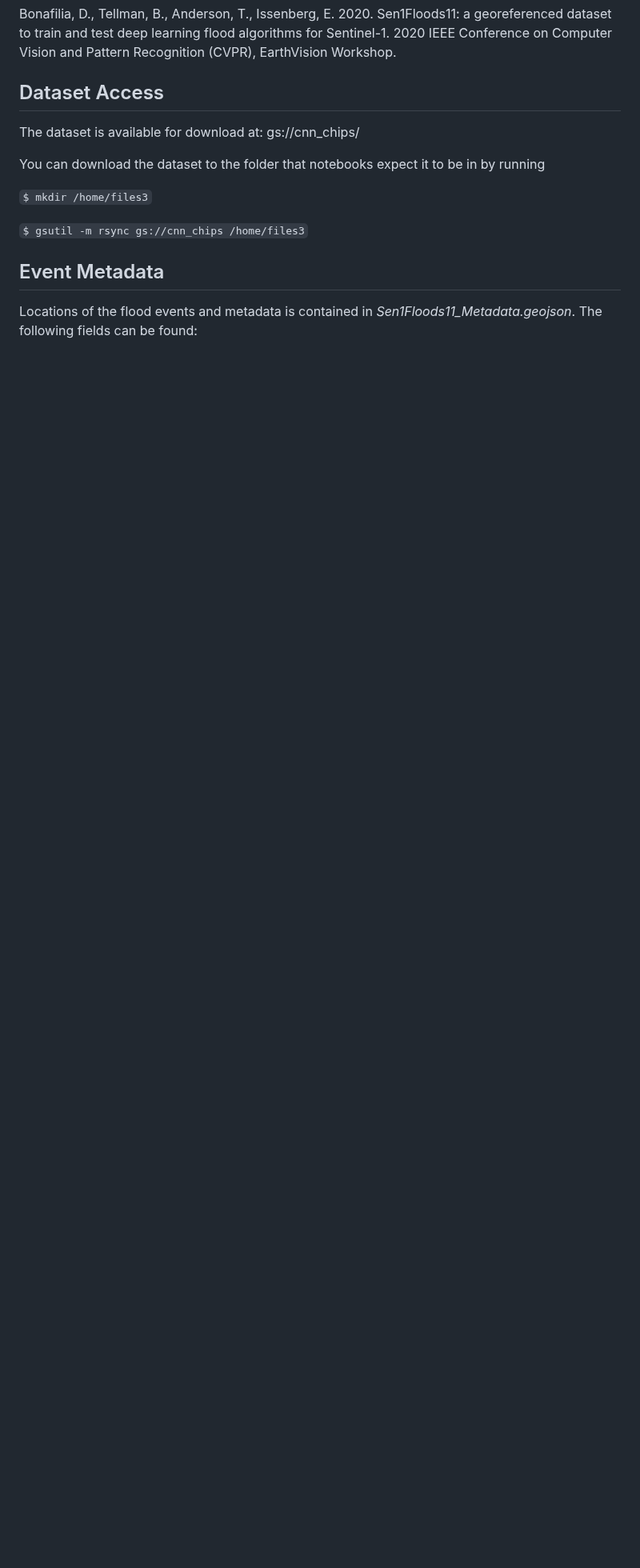
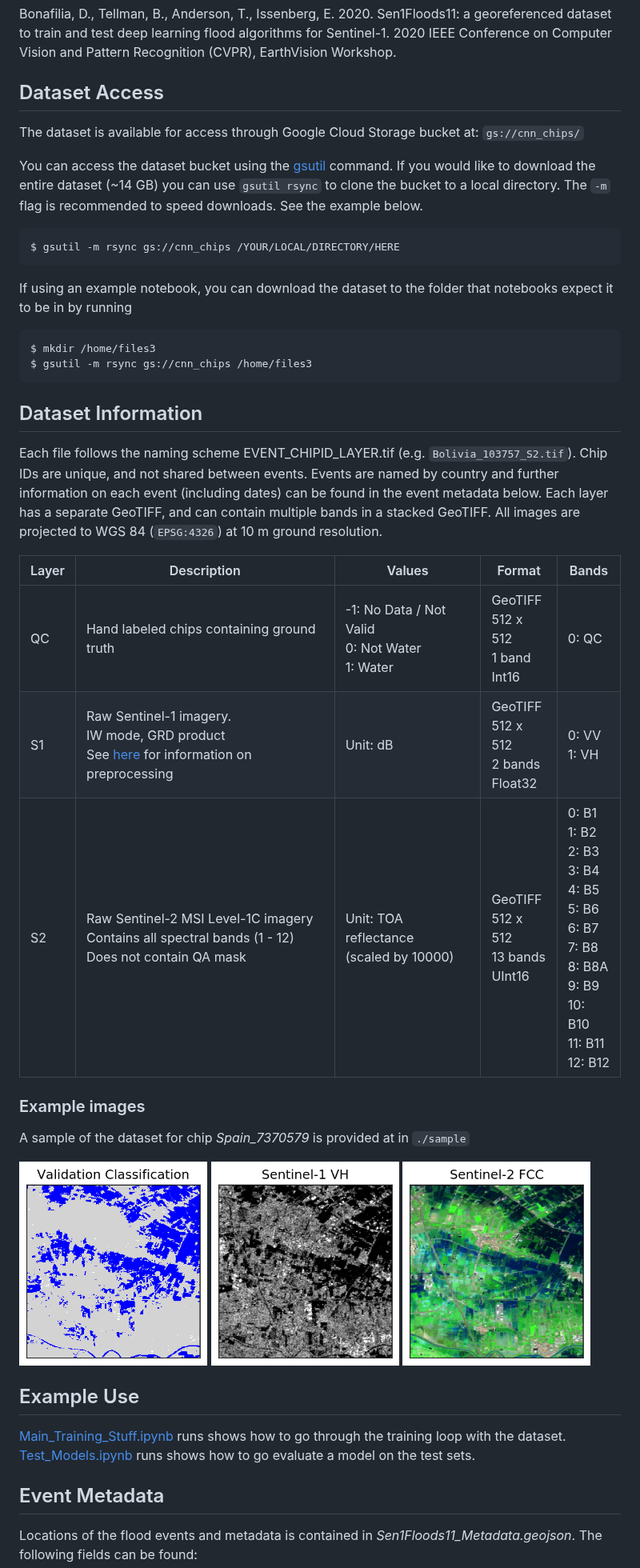
Before and after one commit to cloudtostreet/Sen1Floods11, a Markdown page: README.md, the part around one of its changes. Shown at 80% size. Rendered like a GitHub page; pictures changed too: docs/img/Spain_7370579_QC.png (added), docs/img/Spain_7370579_S1.png (added), docs/img/Spain_7370579_S2.png (added); blank space fills up the shorter version.

Commit message:
Updated README / added sample
Provided more detail on dataset specifications in README and added sample images

````diff
--- a/README.md
+++ b/README.md
@@ -4,13 +4,46 @@ Sen1Floods11: a georeferenced dataset to train and test deep learning flood algo
 Bonafilia, D., Tellman, B., Anderson, T., Issenberg, E. 2020. Sen1Floods11: a georeferenced dataset to train and test deep learning flood algorithms for Sentinel-1. 2020 IEEE Conference on Computer Vision and Pattern Recognition (CVPR), EarthVision Workshop.
 
 ## Dataset Access
-The dataset is available for download at: gs://cnn_chips/
 
-You can download the dataset to the folder that notebooks expect it to be in by running
+The dataset is available for access through Google Cloud Storage bucket at: `gs://cnn_chips/`
 
-`$ mkdir /home/files3`
+You can access the dataset bucket using the [gsutil](https://cloud.google.com/storage/docs/gsutil) command. If you would like to download the entire dataset (~14 GB) you can use `gsutil rsync` to clone the bucket to a local directory. The `-m` flag is recommended to speed downloads. See the example below.
 
-`$ gsutil -m rsync gs://cnn_chips /home/files3`
+```bash
+$ gsutil -m rsync gs://cnn_chips /YOUR/LOCAL/DIRECTORY/HERE
+```
+
+
+If using an example notebook, you can download the dataset to the folder that notebooks expect it to be in by running
+
+```bash
+$ mkdir /home/files3
+$ gsutil -m rsync gs://cnn_chips /home/files3
+```
+
+## Dataset Information
+
+Each file follows the naming scheme EVENT_CHIPID_LAYER.tif (e.g. `Bolivia_103757_S2.tif`). Chip IDs are unique, and not shared between events. Events are named by country and further information on each event (including dates) can be found in the event metadata below. Each layer has a separate GeoTIFF, and can contain multiple bands in a stacked GeoTIFF. All images are projected to WGS 84 (`EPSG:4326`) at 10 m ground resolution.
+
+| Layer | Description | Values | Format | Bands |
+| ----------- | ----------- | ----------- | ----------- | ----------- |
+| QC | Hand labeled chips containing ground truth | -1: No Data / Not Valid <br> 0: Not Water <br> 1: Water |  GeoTIFF <br> 512 x 512 <br> 1 band <br> Int16  | 0: QC |
+| S1 | Raw Sentinel-1 imagery. <br> IW mode, GRD product <br> See [here](https://developers.google.com/earth-engine/sentinel1) for information on preprocessing | Unit: dB | GeoTIFF <br> 512 x 512 <br> 2 bands <br> Float32 | 0: VV <br> 1: VH |
+| S2 | Raw Sentinel-2 MSI Level-1C imagery <br> Contains all spectral bands (1 - 12) <br> Does not contain QA mask | Unit: TOA reflectance <br> (scaled by 10000) | GeoTIFF <br> 512 x 512 <br> 13 bands <br> UInt16 | 0: B1 <br> 1: B2 <br> 2: B3 <br> 3: B4 <br> 4: B5 <br> 5: B6 <br> 6: B7 <br> 7: B8 <br> 8: B8A <br> 9: B9 <br> 10: B10 <br> 11: B11 <br> 12: B12 |
+
+### Example images
+A sample of the dataset for chip *Spain_7370579* is provided at in `./sample`
+<div>
+  <img src="./docs/img/Spain_7370579_QC.png" height="256" hspace=3 >
+  <img src="./docs/img/Spain_7370579_S1.png" height="256" hspace=3 >
+  <img src="./docs/img/Spain_7370579_S2.png" height="256" hspace=3 >
+</div>
+
+
+## Example Use
+[Main_Training_Stuff.ipynb](Main_Training_Stuff.ipynb) runs shows how to go through the training loop with the dataset.
+[Test_Models.ipynb](Test_Models.ipynb) runs shows how to go evaluate a model on the test sets.
+
 
 ## Event Metadata
 Locations of the flood events and metadata is contained in *Sen1Floods11_Metadata.geojson*. The following fields can be found:
````
Also changed, not shown: other parts of README.md (+0 -4 lines), 3 other files.
